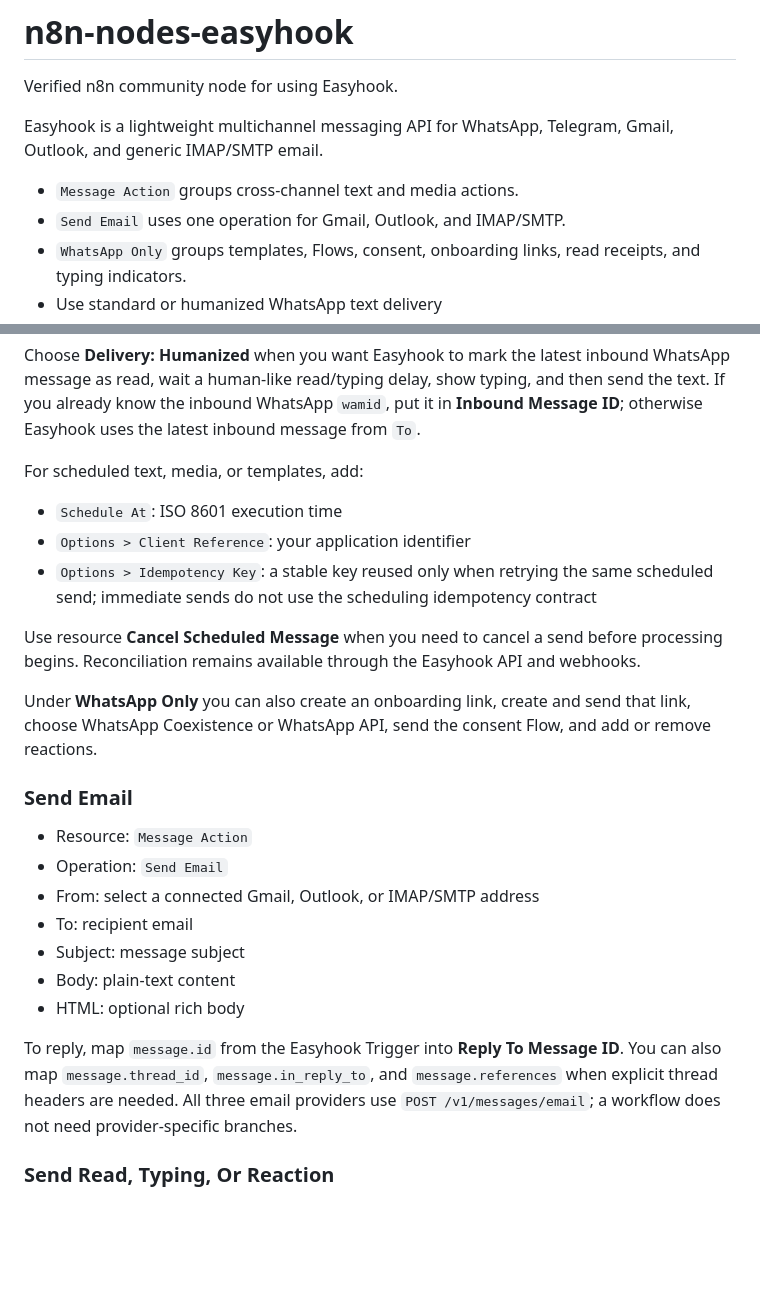
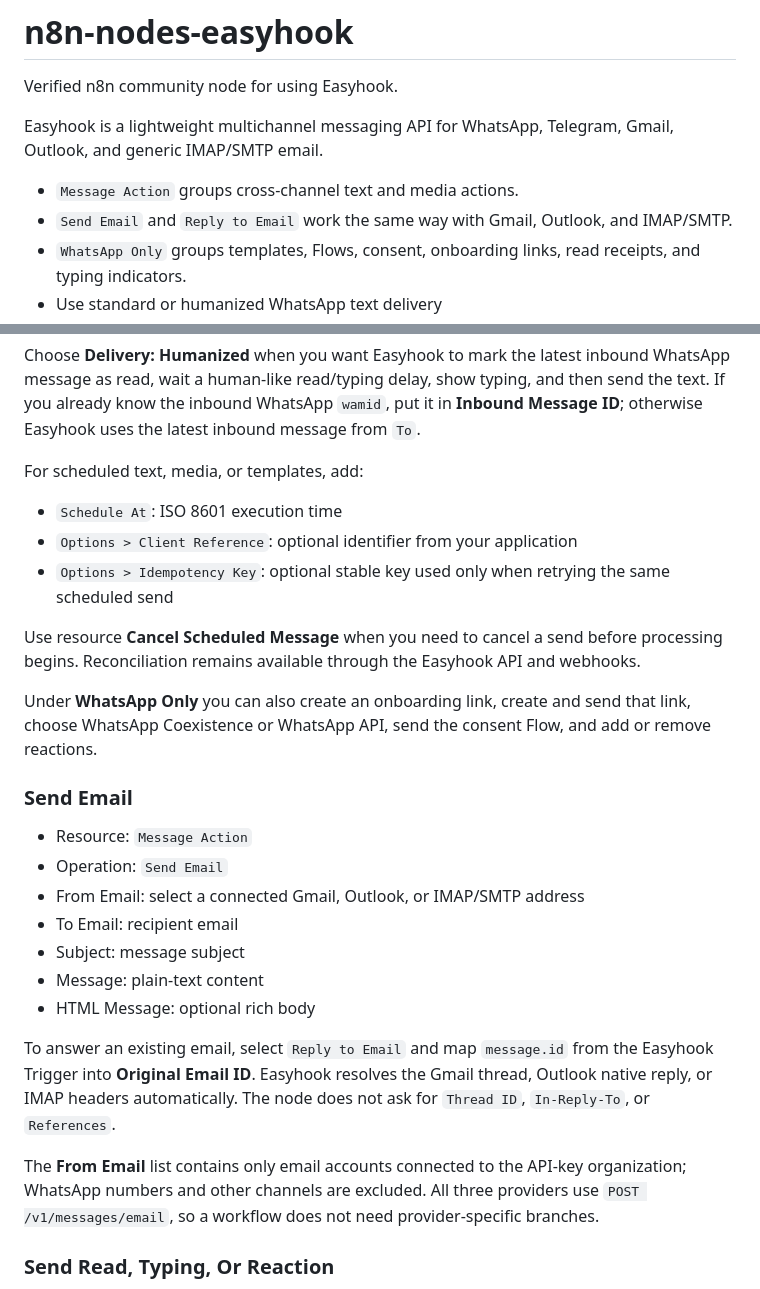
Before and after one commit to BenjaminRM10/easyhook-docs, a Markdown page: public/content/n8n.md, 2 parts joined by grey strips. GitHub-like rendering; blank space fills up the shorter version.

Commit message:
Simplify email actions and reply documentation

```diff
--- a/public/content/n8n.md
+++ b/public/content/n8n.md
@@ -6,7 +6,8 @@ Easyhook is a lightweight multichannel messaging API for WhatsApp, Telegram,
 Gmail, Outlook, and generic IMAP/SMTP email.
 
 - `Message Action` groups cross-channel text and media actions.
-- `Send Email` uses one operation for Gmail, Outlook, and IMAP/SMTP.
+- `Send Email` and `Reply to Email` work the same way with Gmail, Outlook, and
+  IMAP/SMTP.
 - `WhatsApp Only` groups templates, Flows, consent, onboarding links, read receipts, and typing indicators.
 - Use standard or humanized WhatsApp text delivery
 - Schedule messages with Easyhook's `at` parameter
@@ -65,8 +66,8 @@ Choose **Delivery: Humanized** when you want Easyhook to mark the latest inbound
 For scheduled text, media, or templates, add:
 
 - `Schedule At`: ISO 8601 execution time
-- `Options > Client Reference`: your application identifier
-- `Options > Idempotency Key`: a stable key reused only when retrying the same scheduled send; immediate sends do not use the scheduling idempotency contract
+- `Options > Client Reference`: optional identifier from your application
+- `Options > Idempotency Key`: optional stable key used only when retrying the same scheduled send
 
 Use resource **Cancel Scheduled Message** when you need to cancel a send before processing begins. Reconciliation remains available through the Easyhook API and webhooks.
 
@@ -78,16 +79,20 @@ and add or remove reactions.
 
 - Resource: `Message Action`
 - Operation: `Send Email`
-- From: select a connected Gmail, Outlook, or IMAP/SMTP address
-- To: recipient email
+- From Email: select a connected Gmail, Outlook, or IMAP/SMTP address
+- To Email: recipient email
 - Subject: message subject
-- Body: plain-text content
-- HTML: optional rich body
+- Message: plain-text content
+- HTML Message: optional rich body
 
-To reply, map `message.id` from the Easyhook Trigger into **Reply To Message
-ID**. You can also map `message.thread_id`, `message.in_reply_to`, and
-`message.references` when explicit thread headers are needed. All three email
-providers use `POST /v1/messages/email`; a workflow does not need
+To answer an existing email, select `Reply to Email` and map `message.id` from
+the Easyhook Trigger into **Original Email ID**. Easyhook resolves the Gmail
+thread, Outlook native reply, or IMAP headers automatically. The node does not
+ask for `Thread ID`, `In-Reply-To`, or `References`.
+
+The **From Email** list contains only email accounts connected to the API-key
+organization; WhatsApp numbers and other channels are excluded. All three
+providers use `POST /v1/messages/email`, so a workflow does not need
 provider-specific branches.
 
 ### Send Read, Typing, Or Reaction
```
Also changed, not shown: public/content/api-reference.md (+11 -11 lines), public/content/channels.md (+4 -3 lines).
